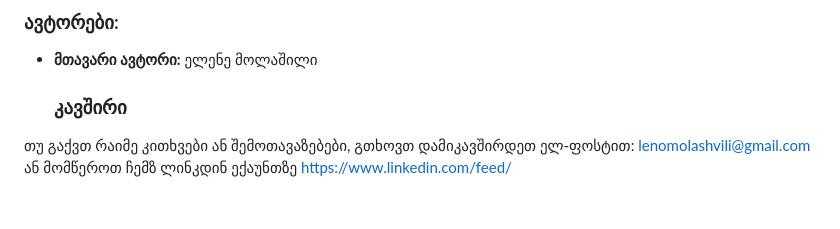
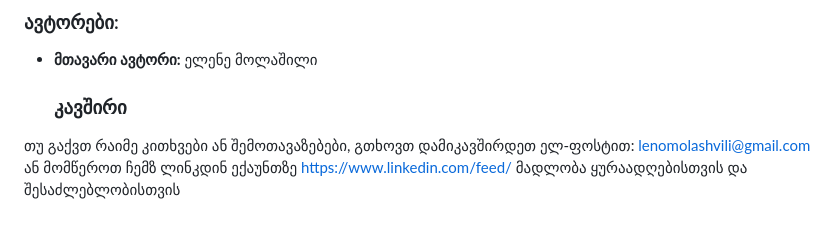
Before and after one commit to lenosss/TBC-React, a Markdown page: README.md, the part around the change. Rendered like a GitHub page.

```diff
--- a/README.md
+++ b/README.md
@@ -81,3 +81,4 @@
 - **მთავარი ავტორი:** ელენე მოლაშილი
   ### კავშირი
 თუ გაქვთ რაიმე კითხვები ან შემოთავაზებები, გთხოვთ დამიკავშირდეთ ელ-ფოსტით: lenomolashvili@gmail.com ან მომწეროთ ჩემზ ლინკდინ ექაუნთზე https://www.linkedin.com/feed/
+  მადლობა ყურაადღებისთვის და შესაძლებლობისთვის
```
